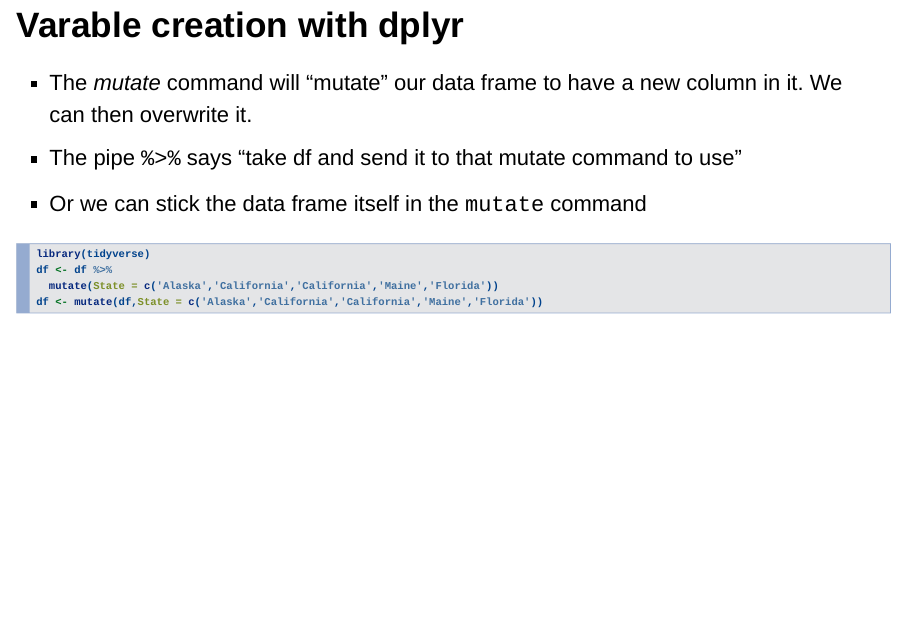
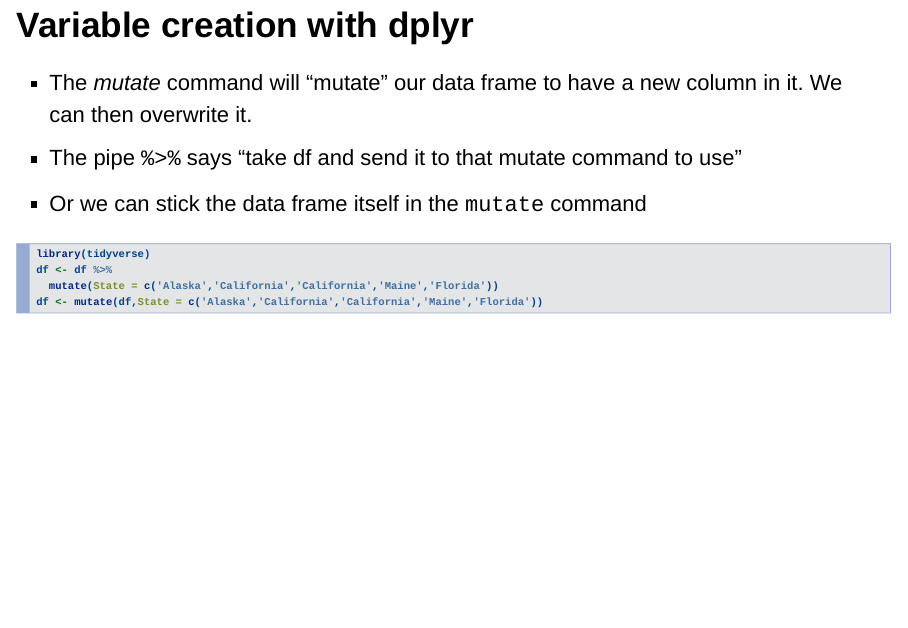
Before and after one commit to NickCH-K/introcausality, an R Markdown document (Lectures/Lecture_05_Working_with_Data_Part_1.Rmd): page 20 of 30. Rendered offline with R 4.5, knitr and Pandoc, with nearby package versions; drawn as Slidy slides in place of the format the file asks for; code that draws random numbers runs with fixed seeds of ours.

Commit message:
fixed typo

```diff
--- a/Lectures/Lecture_05_Working_with_Data_Part_1.Rmd
+++ b/Lectures/Lecture_05_Working_with_Data_Part_1.Rmd
@@ -209,7 +209,7 @@ library(tidyverse)
 - Google R package X to look for packages that do X.
 
 
-## Varable creation with dplyr
+## Variable creation with dplyr
 
 - The *mutate* command will "mutate" our data frame to have a new column in it. We can then overwrite it.
 - The pipe `%>%` says "take df and send it to that mutate command to use"
```
